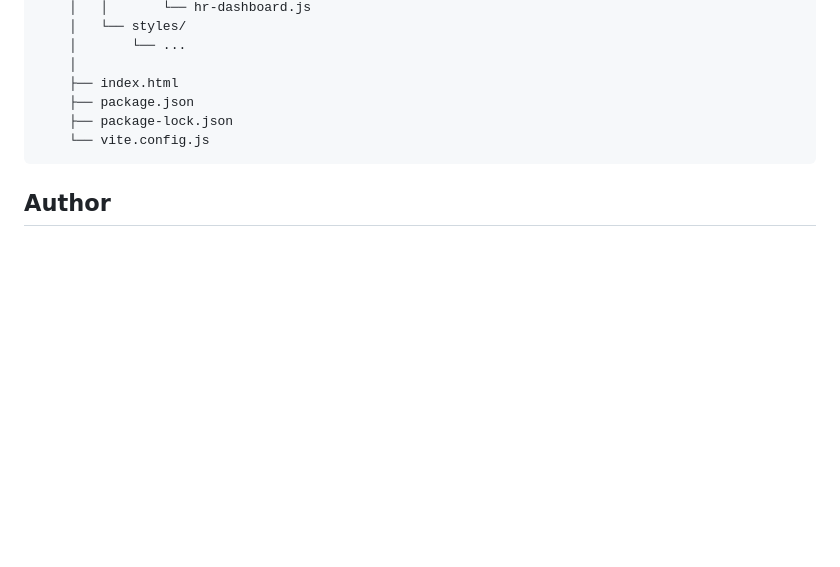
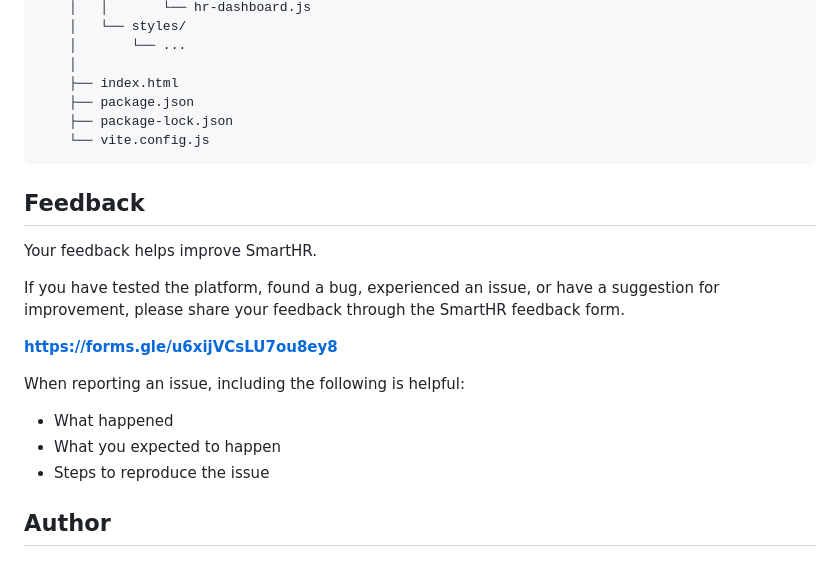
Before and after one commit to ShamikDas-Dev/SmartHR-Web, a Markdown page: README.md, the part around the change. Drawn GitHub-style; blank space fills up the shorter version.

Commit message:
Add feedback section to README
Added a feedback section to encourage user input for improvements.

````diff
--- a/README.md
+++ b/README.md
@@ -148,6 +148,19 @@ SmartHR-Web/
     ├── package-lock.json
     └── vite.config.js
 ```
+## Feedback
+
+Your feedback helps improve SmartHR.
+
+If you have tested the platform, found a bug, experienced an issue, or have a suggestion for improvement, please share your feedback through the SmartHR feedback form.
+
+**https://forms.gle/u6xijVCsLU7ou8ey8**
+
+When reporting an issue, including the following is helpful:
+
+- What happened
+- What you expected to happen
+- Steps to reproduce the issue
 ## Author
 
 ### Shamik Das
````
